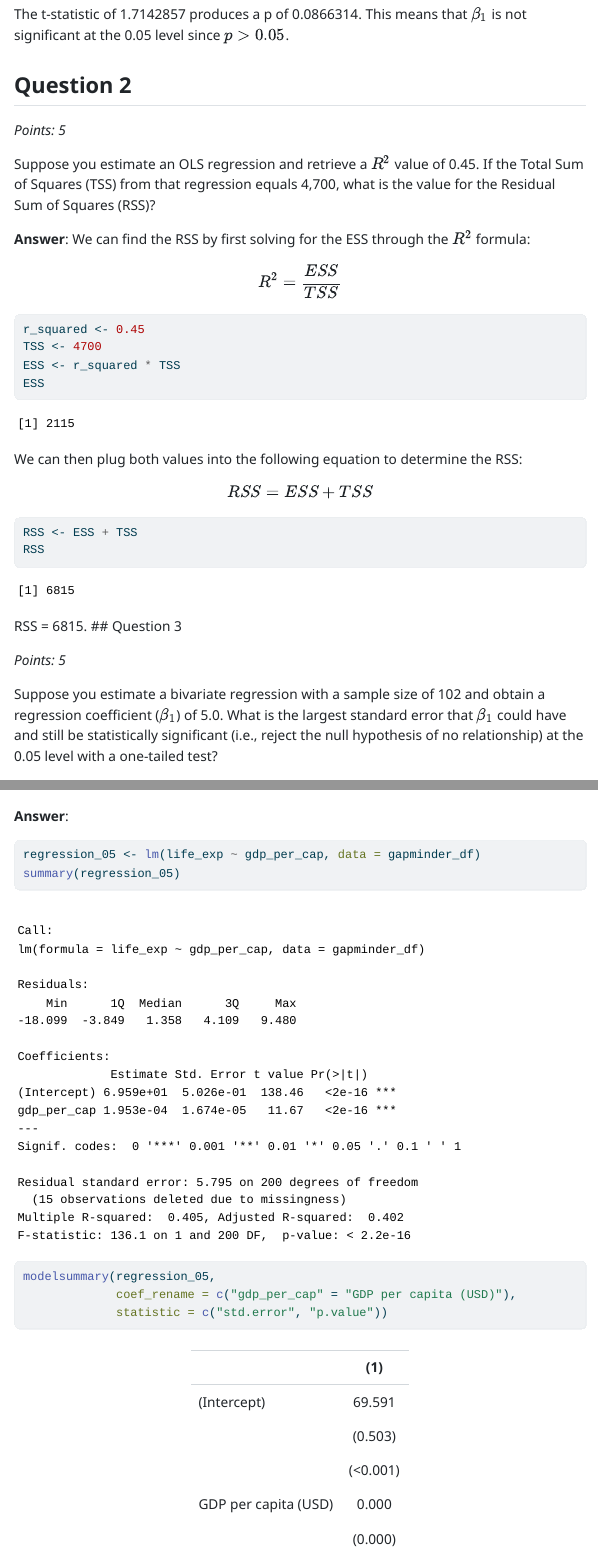
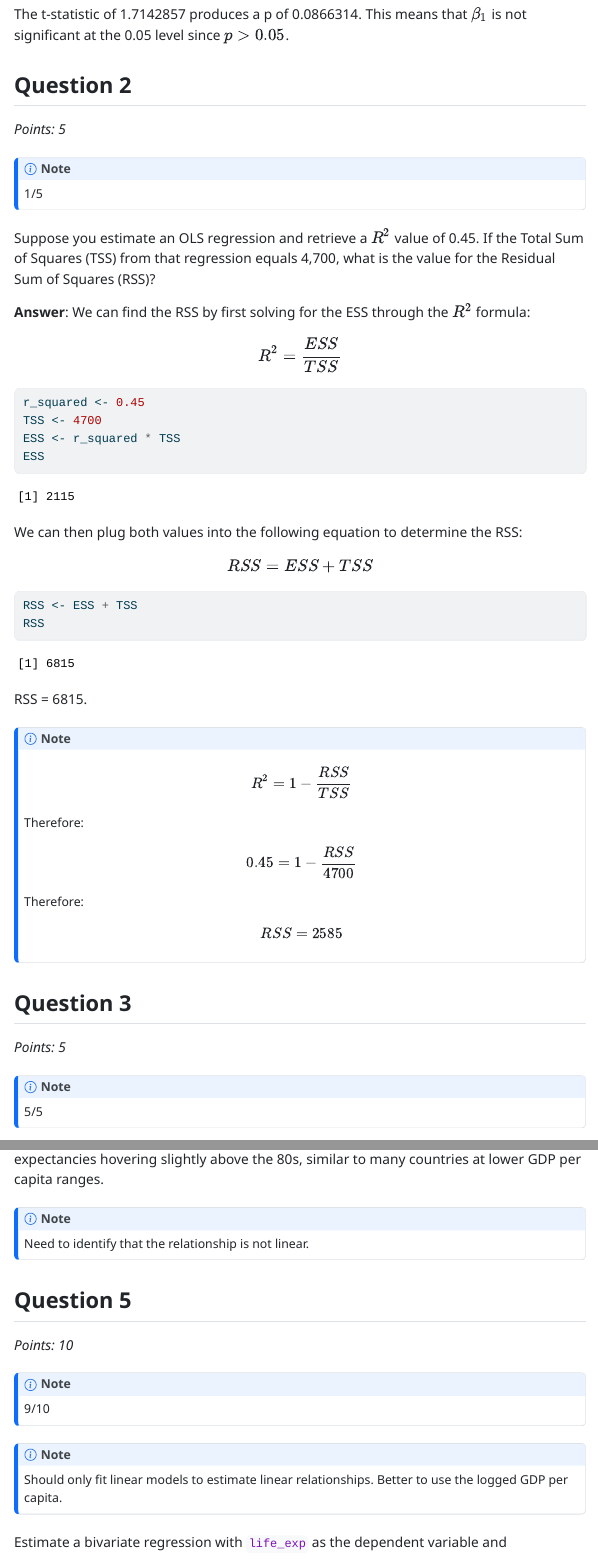
Before and after one commit to gaondap/GVPT_622, a Quarto document (Week 10/problem_set_8.qmd): the page in a window 1100 px wide, from 1380 px down before the commit and from 1470 px down after it, so that both start at the same text, and a second part further down, joined at a grey line. The pictures show the output file Week 10/problem_set_8.html that the author committed with the source, opened offline; menus at the side of the page are left out.

Commit message:
Mark PS8

````diff
--- a/Week 10/problem_set_8.qmd
+++ b/Week 10/problem_set_8.qmd
@@ -60,29 +64,55 @@ The t-statistic of `r tstat_beta_1` produces a p of `r p_beta_1`. This means tha
 
 *Points: 5*
 
+::: callout-note
+1/5
+:::
+
 Suppose you estimate an OLS regression and retrieve a $R^2$ value of 0.45. If the Total Sum of Squares (TSS) from that regression equals 4,700, what is the value for the Residual Sum of Squares (RSS)?
 
-**Answer**:
-We can find the RSS by first solving for the ESS through the $R^2$ formula:
-$$
+**Answer**: We can find the RSS by first solving for the ESS through the $R^2$ formula: $$
 R^2 = \frac{ESS}{TSS}
 $$
+
 ```{r}
 r_squared <- 0.45
 TSS <- 4700
 ESS <- r_squared * TSS
 ESS
 ```
-We can then plug both values into the following equation to determine the RSS:
-$$
+
+We can then plug both values into the following equation to determine the RSS: $$
 {RSS} = {ESS} + {TSS}
 $$
+
 ```{r}
 RSS <- ESS + TSS
 RSS
 ```
+
 RSS = `r RSS`.
+
+::: callout-note
+$$
+R^2 = 1 - \frac{RSS}{TSS}
+$$
+
+Therefore:
+
+$$
+0.45 = 1 - \frac{RSS}{4700}
+$$
+
+Therefore:
+
+$$
+RSS = 2585
+$$
+:::
+
 ## Question 3
 
 *Points: 5*
 
+::: callout-note
+5/5
@@ -138,15 +176,29 @@ ggplot(gapminder_df, aes(x = gdp_per_cap, y = life_exp)) +
        x = "GDP per Capita (USD)",
        y = "Life expectancy in years")
 ```
+
 Generally, GDP per capita has been positively associated with increasing life expectancy. Countries with higher GDP per capita tend to have longer life expectancies. There are a few outlier cases which have abnormally high GDP per capita values with life expectancies hovering slightly above the 80s, similar to many countries at lower GDP per capita ranges.
+
+::: callout-note
+Need to identify that the relationship is not linear.
+:::
 
 ## Question 5
 
 *Points: 10*
 
+::: callout-note
+9/10
+:::
+
+::: callout-note
+Should only fit linear models to estimate linear relationships. Better to use the logged GDP per capita.
+:::
+
 Estimate a bivariate regression with `life_exp` as the dependent variable and `gdp_per_cap` as the independent variable and report the results in a professionally formatted table. In as much detail as possible, describe (and interpret) the regression results.
 
 **Answer**:
+
 ```{r}
 regression_05 <- lm(life_exp ~ gdp_per_cap, data = gapminder_df)
 summary(regression_05)
````
Also changed, not shown: Week 10/problem_set_8.html, Week 10/problem_set_8.qmd (30 more changed lines).
